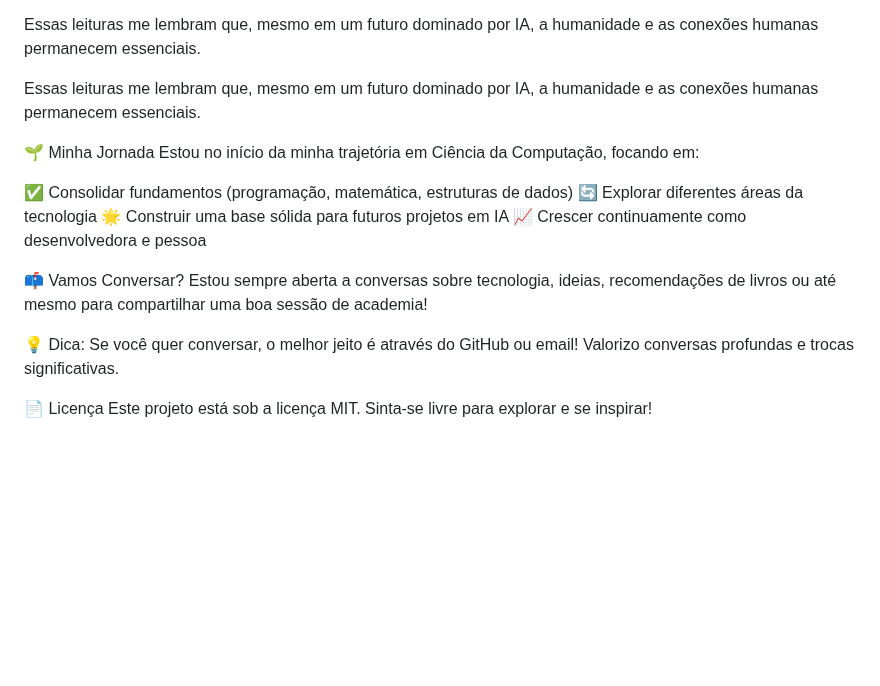
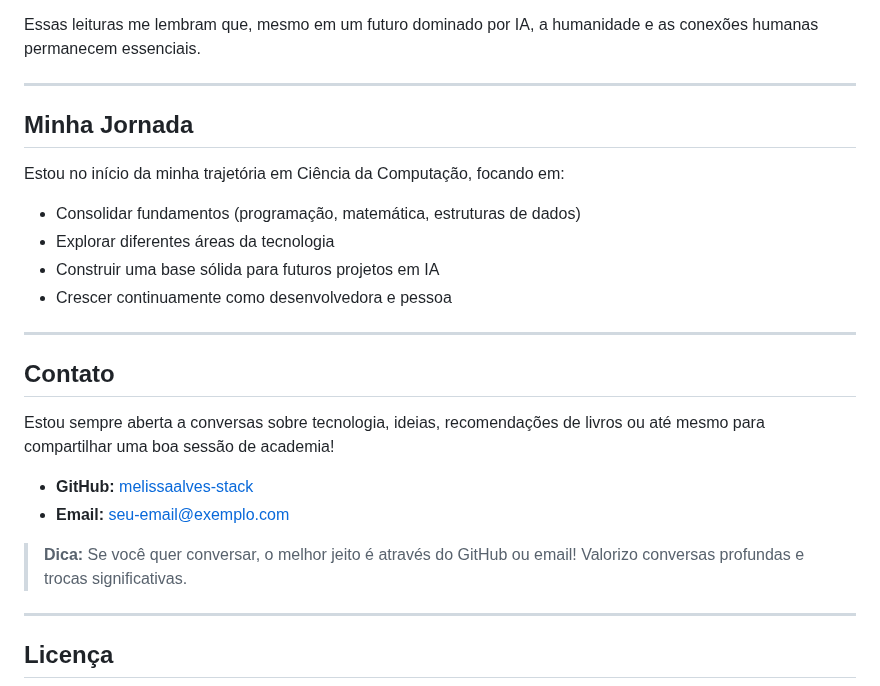
Before and after one commit to melissaalves-stack/Portifolio-Melissa-Alves, a Markdown page: README.md, the part around one of its changes. Drawn GitHub-style; blank space fills up the shorter version.

Commit message:
Revise README with project and personal information
Updated the README to enhance project details and personal insights.

```diff
--- a/README.md
+++ b/README.md
@@ -64,22 +76,31 @@ Acredito que ser um bom desenvolvedor vai além de dominar linguagens de program
 
 Essas leituras me lembram que, mesmo em um futuro dominado por IA, a humanidade e as conexões humanas permanecem essenciais.
 
-Essas leituras me lembram que, mesmo em um futuro dominado por IA, a humanidade e as conexões humanas permanecem essenciais.
+---
 
-🌱 Minha Jornada
+## Minha Jornada
+
 Estou no início da minha trajetória em Ciência da Computação, focando em:
 
-✅ Consolidar fundamentos (programação, matemática, estruturas de dados)
-🔄 Explorar diferentes áreas da tecnologia
-🌟 Construir uma base sólida para futuros projetos em IA
-📈 Crescer continuamente como desenvolvedora e pessoa
+- Consolidar fundamentos (programação, matemática, estruturas de dados)
+- Explorar diferentes áreas da tecnologia
+- Construir uma base sólida para futuros projetos em IA
+- Crescer continuamente como desenvolvedora e pessoa
 
-📫 Vamos Conversar?
+---
+
+## Contato
+
 Estou sempre aberta a conversas sobre tecnologia, ideias, recomendações de livros ou até mesmo para compartilhar uma boa sessão de academia!
 
-💡 Dica: Se você quer conversar, o melhor jeito é através do GitHub ou email! Valorizo conversas profundas e trocas significativas.
+- **GitHub:** [melissaalves-stack](https://github.com/melissaalves-stack)
+- **Email:** seu-email@exemplo.com
 
+> **Dica:** Se você quer conversar, o melhor jeito é através do GitHub ou email! Valorizo conversas profundas e trocas significativas.
 
-📄 Licença
+---
+
+## Licença
+
 Este projeto está sob a licença MIT. Sinta-se livre para explorar e se inspirar!
 
```
Also changed, not shown: other parts of README.md (+60 -47 lines).
